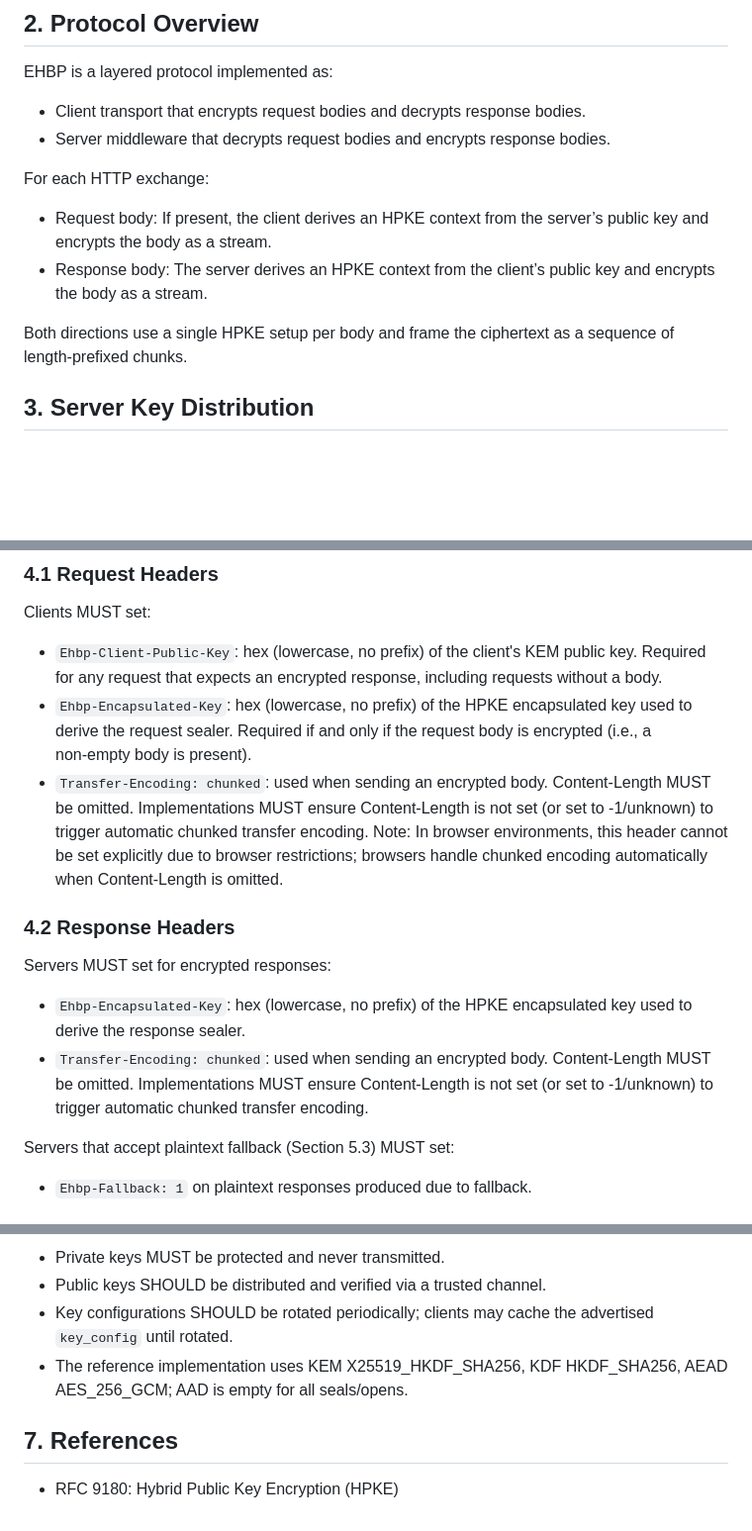
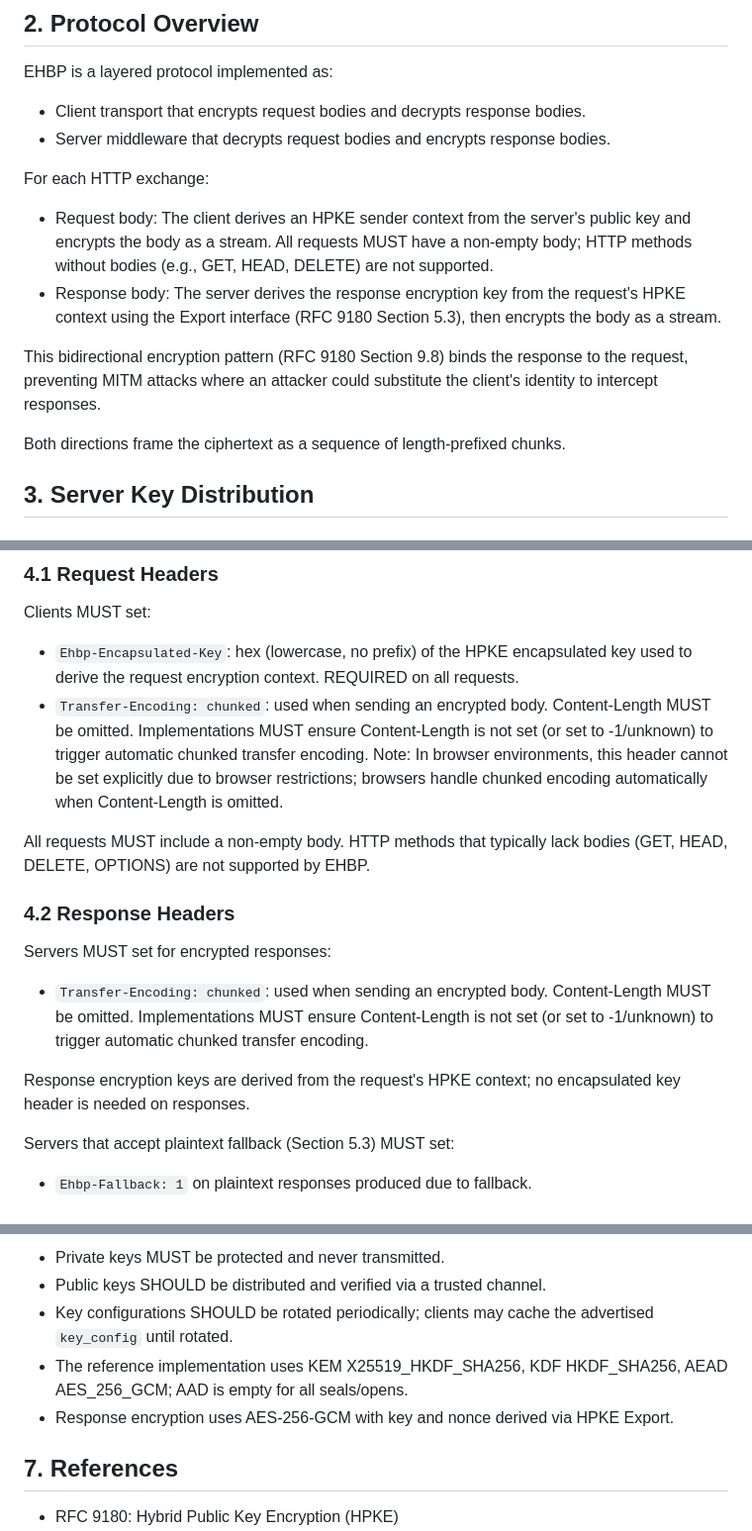
Before and after one commit to tinfoilsh/encrypted-http-body-protocol, a Markdown page: SPEC.md, 3 parts joined by grey strips. Shown: that part at 99% size. GitHub-like rendering; blank space fills up the shorter version.

```diff
--- a/SPEC.md
+++ b/SPEC.md
@@ -15,10 +15,12 @@ EHBP is a layered protocol implemented as:
 
 For each HTTP exchange:
 
-- Request body: If present, the client derives an HPKE context from the server’s public key and encrypts the body as a stream.
-- Response body: The server derives an HPKE context from the client’s public key and encrypts the body as a stream.
+- Request body: The client derives an HPKE sender context from the server's public key and encrypts the body as a stream. All requests MUST have a non-empty body; HTTP methods without bodies (e.g., GET, HEAD, DELETE) are not supported.
+- Response body: The server derives the response encryption key from the request's HPKE context using the Export interface (RFC 9180 Section 5.3), then encrypts the body as a stream.
 
-Both directions use a single HPKE setup per body and frame the ciphertext as a sequence of length‑prefixed chunks.
+This bidirectional encryption pattern (RFC 9180 Section 9.8) binds the response to the request, preventing MITM attacks where an attacker could substitute the client's identity to intercept responses.
+
+Both directions frame the ciphertext as a sequence of length‑prefixed chunks.
 
 ## 3. Server Key Distribution
 
@@ -48,16 +50,18 @@ Clients MUST parse the first `key_config` and use its public key and suite. Addi
 
 Clients MUST set:
 
-- `Ehbp-Client-Public-Key`: hex (lowercase, no prefix) of the client's KEM public key. Required for any request that expects an encrypted response, including requests without a body.
-- `Ehbp-Encapsulated-Key`: hex (lowercase, no prefix) of the HPKE encapsulated key used to derive the request sealer. Required if and only if the request body is encrypted (i.e., a non‑empty body is present).
+- `Ehbp-Encapsulated-Key`: hex (lowercase, no prefix) of the HPKE encapsulated key used to derive the request encryption context. REQUIRED on all requests.
 - `Transfer-Encoding: chunked`: used when sending an encrypted body. Content-Length MUST be omitted. Implementations MUST ensure Content-Length is not set (or set to -1/unknown) to trigger automatic chunked transfer encoding. Note: In browser environments, this header cannot be set explicitly due to browser restrictions; browsers handle chunked encoding automatically when Content-Length is omitted.
+
+All requests MUST include a non-empty body. HTTP methods that typically lack bodies (GET, HEAD, DELETE, OPTIONS) are not supported by EHBP.
 
 ### 4.2 Response Headers
 
 Servers MUST set for encrypted responses:
 
-- `Ehbp-Encapsulated-Key`: hex (lowercase, no prefix) of the HPKE encapsulated key used to derive the response sealer.
 - `Transfer-Encoding: chunked`: used when sending an encrypted body. Content-Length MUST be omitted. Implementations MUST ensure Content-Length is not set (or set to -1/unknown) to trigger automatic chunked transfer encoding.
+
+Response encryption keys are derived from the request's HPKE context; no encapsulated key header is needed on responses.
 
 Servers that accept plaintext fallback (Section 5.3) MUST set:
 
@@ -125,6 +133,7 @@ Client implementations MAY support consuming plaintext fallback responses. The r
 - Public keys SHOULD be distributed and verified via a trusted channel.
 - Key configurations SHOULD be rotated periodically; clients may cache the advertised `key_config` until rotated.
 - The reference implementation uses KEM X25519_HKDF_SHA256, KDF HKDF_SHA256, AEAD AES_256_GCM; AAD is empty for all seals/opens.
+- Response encryption uses AES-256-GCM with key and nonce derived via HPKE Export.
 
 ## 7. References
 
```
Also changed, not shown: other parts of SPEC.md (+17 -13 lines).
